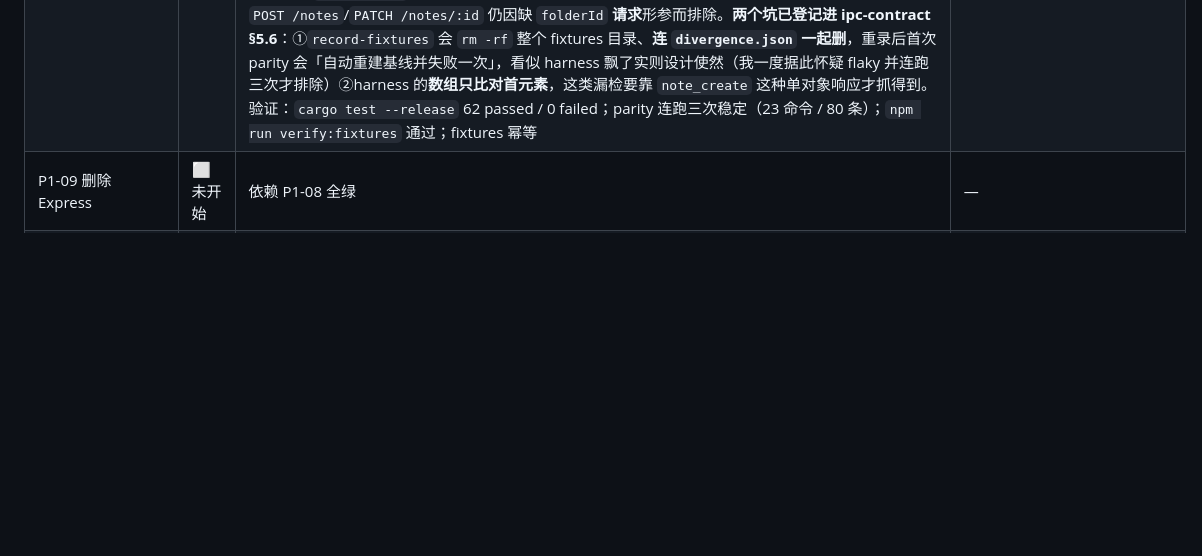
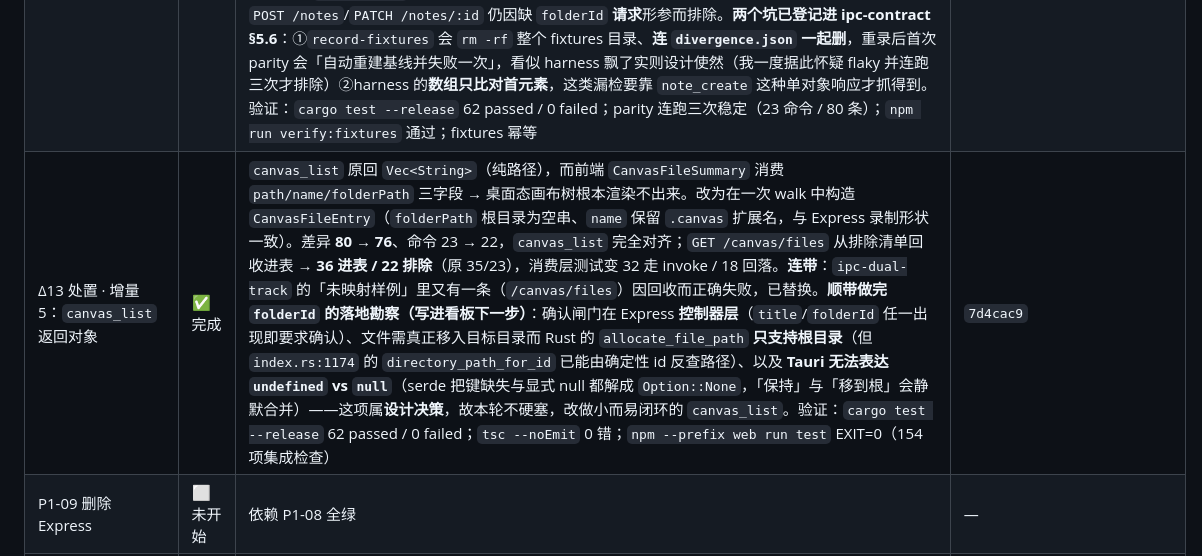
Before and after one commit to Dawei-star/Lattice, a Markdown page: doc/升级计划/execution-log.md, the part around one of its changes. GitHub-like rendering; blank space fills up the shorter version.

Commit message:
docs: record D13 increment 5 (canvas_list objects, /canvas/files recovered) — baseline 22/76

```diff
--- a/doc/升级计划/execution-log.md
+++ b/doc/升级计划/execution-log.md
@@ -35,6 +35,7 @@
 | Δ13 处置 · 增量 1：note 系 `properties` 对象 | ✅ 完成 | **立意**：`propertiesJson`↔`properties` 是所有 note 系命令的共性缺口，且单独卡住了 `GET /notes/index`（应用启动即命中的路由），杠杆最高。**改动**：`index.rs` 新增 `properties_value()`（复用 `HealthNote` 既有的解析约定，不另造第二套），给 `NoteDetail`/`NoteIndexEntry`/`SearchItem` 各加一个 `properties: serde_json::Value` 字段（纯增量，`propertiesJson` 保留兼容既有消费方），三处构造点同步填充。**结果**：差异清单 **27 命令 / 99 条 → 26 / 96**——消失 5 条（`note_create`/`note_update`/`note_history_restore`/`note_index`/`review_execute` 的 `properties missing-in-rust`），**同时新暴露 2 条**（`note_update` 的 `properties.status`/`properties.type`：Rust 在正文被替换为无 frontmatter 的文本后会丢掉原有属性，Express 会保留——原先 `properties` 整个缺失时 diff 钻不进对象，看不见这层）。净 -3 且更精确，属预期行为不是回归。**`note_index` 现已完全对齐**，据此把 `GET /notes/index` 从排除清单回收进 `IPC_ROUTES`：**35 进表 / 23 排除**（原 34/24），消费层测试相应变为 31 条走 invoke / 19 条回落。**连带**：`ipc-dual-track` 把 `/notes/index` 硬编码在「未映射路由」样例里，路由回收后它正确地失败了——已换成仍排除的路径并留注说明「谁回收下一条就照做」。验证：`cargo test --release` 62 passed / 0 failed；`tsc --noEmit` 0 错；`npm --prefix web run test` EXIT=0（154 项集成检查） | `2d34ae9` |
 | Δ13 处置 · 增量 2：`note_update` 保留属性 | ✅ 完成 | **真 bug，且是增量 1 才让它显形的**：`note_update` 用 `properties.unwrap_or_default()`，而 `notesApi.update` 只发 `title/content/folderId/isPinned`、从不发 `properties` → **仅改一次正文就会把笔记 frontmatter 里的 `status`/`type` 静默清空**，Inbox 与属性面板随之失效，而 Express 是保留。**修法**：`None`（未提供）保留现有属性，`Some(空 map)` 仍表示显式清空——把 `Option` 的这两种语义区分开，正是该形参存在的意义。**发现路径值得记**：增量 1 之前 Rust 根本不发 `properties`，diff 只能报「整个字段缺失」，钻不进对象，这条更深的差异一直被掩盖。**结果**：差异 **96 → 93**（`properties.status`/`.type`/`propertiesJson type-mismatch` 三条消失）；`note_update` 现只剩 `backlinks`/`outgoing`/`tags`——Express 给 NoteDetail 附加的关系字段，属下一批。验证：`cargo test --release` 62 passed / 0 failed（含既有 workspace 测试）。本增量未改任何 web 侧文件 | `af0fa83` |
 | Δ13 处置 · 增量 3+4：NoteDetail 关系字段 + `propertiesJson` 归一 | ✅ 完成 | **增量 3（`80977f5`）先补基准再实现**：fixture 里 `outgoing`/`backlinks` **在所有用例中都是空数组**，元素形状没有实测基准——照前端 TS 类型去猜结构、再声称「已对齐」，正是本项目一直在拒绝的做法。于是先改 seed 让基准变得可测：`note_update` 的更新后正文**保留** `[[Beta 笔记]]`（保住出链），并让 Beta 反指 Alpha（造出反链），一个用例同时钉住两种元素形状；然后**读 Express 实现而不是推断语义**（`resolvedTitle` = 目标笔记标题、悬空时为 null；`resolved` = `target_note_id !== null`；出链按 `target_title` NOCASE 升序、反链按 `updated_at` 降序）。Rust 侧按三个查询实现并映射到 Rust 列名（`notes.note_id` vs Express 的 `notes.id`、`note_tags.note_path` vs `note_id`）。**归因拆开核过**：新旧基线对比显示**消失 12 条 / 新增 0 条**，即 seed 变化没有引入任何新差异；`note_update`/`note_history_restore` **整条对齐**，93→81。**增量 4（`6de9dc0`）**：无属性笔记 Express 发 `propertiesJson:"{}"` 而 Rust 发 null（客户端 `JSON.parse`/`.length` 会炸），用 `serialize_with` 在**线缆层**归一，避免改动 Rust 字段类型（`workspace.rs` 按 `Option` 读取）——81→80，`note_create` 彻底对齐，NoteDetail 家族响应结构全部对齐。**注意：响应对齐 ≠ 路由可用**，`POST /notes`/`PATCH /notes/:id` 仍因缺 `folderId` **请求**形参而排除。**两个坑已登记进 ipc-contract §5.6**：①`record-fixtures` 会 `rm -rf` 整个 fixtures 目录、**连 `divergence.json` 一起删**，重录后首次 parity 会「自动重建基线并失败一次」，看似 harness 飘了实则设计使然（我一度据此怀疑 flaky 并连跑三次才排除）②harness 的**数组只比对首元素**，这类漏检要靠 `note_create` 这种单对象响应才抓得到。验证：`cargo test --release` 62 passed / 0 failed；parity 连跑三次稳定（23 命令 / 80 条）；`npm run verify:fixtures` 通过；fixtures 幂等 | `80977f5` / `6de9dc0` |
+| Δ13 处置 · 增量 5：`canvas_list` 返回对象 | ✅ 完成 | `canvas_list` 原回 `Vec<String>`（纯路径），而前端 `CanvasFileSummary` 消费 `path/name/folderPath` 三字段 → 桌面态画布树根本渲染不出来。改为在一次 walk 中构造 `CanvasFileEntry`（`folderPath` 根目录为空串、`name` 保留 `.canvas` 扩展名，与 Express 录制形状一致）。差异 **80 → 76**、命令 23 → 22，`canvas_list` 完全对齐；`GET /canvas/files` 从排除清单回收进表 → **36 进表 / 22 排除**（原 35/23），消费层测试变 32 走 invoke / 18 回落。**连带**：`ipc-dual-track` 的「未映射样例」里又有一条（`/canvas/files`）因回收而正确失败，已替换。**顺带做完 `folderId` 的落地勘察（写进看板下一步）**：确认闸门在 Express **控制器层**（`title`/`folderId` 任一出现即要求确认）、文件需真正移入目标目录而 Rust 的 `allocate_file_path` **只支持根目录**（但 `index.rs:1174` 的 `directory_path_for_id` 已能由确定性 id 反查路径）、以及 **Tauri 无法表达 `undefined` vs `null`**（serde 把键缺失与显式 null 都解成 `Option::None`，「保持」与「移到根」会静默合并）——这项属**设计决策**，故本轮不硬塞，改做小而易闭环的 `canvas_list`。验证：`cargo test --release` 62 passed / 0 failed；`tsc --noEmit` 0 错；`npm --prefix web run test` EXIT=0（154 项集成检查） | `7d4cac9` |
 | P1-09 删除 Express | ⬜ 未开始 | 依赖 P1-08 全绿 | — |
 | P1-10 验收发布 v0.2.0 | ⬜ 未开始 | — | — |
 
```
Also changed, not shown: other parts of doc/升级计划/execution-log.md (+1 -1 lines), doc/升级计划/ipc-contract.md (+4 -4 lines), doc/升级计划/progress.md (+6 -4 lines).
